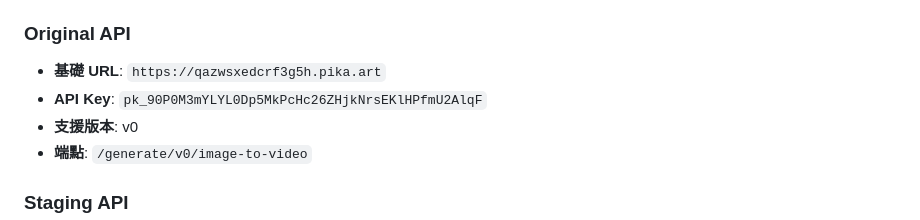
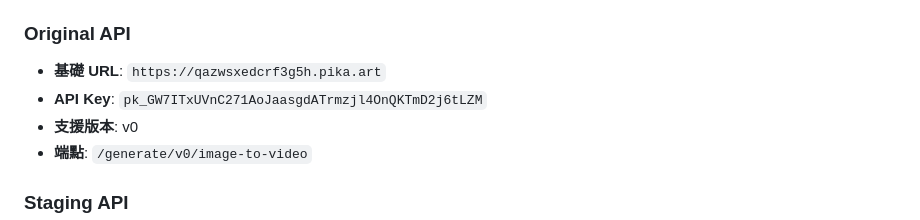
Before and after one commit to WellyXY/API_Testing, a Markdown page: README.md, the part around the change. GitHub-like rendering.

Commit message:
Update: README with new Original API key

```diff
--- a/README.md
+++ b/README.md
@@ -15,7 +15,7 @@
 
 ### Original API
 - **基礎 URL**: `https://qazwsxedcrf3g5h.pika.art`
-- **API Key**: `pk_90P0M3mYLYL0Dp5MkPcHc26ZHjkNrsEKlHPfmU2AlqF`
+- **API Key**: `pk_GW7ITxUVnC271AoJaasgdATrmzjl4OnQKTmD2j6tLZM`
 - **支援版本**: v0
 - **端點**: `/generate/v0/image-to-video`
 
```
